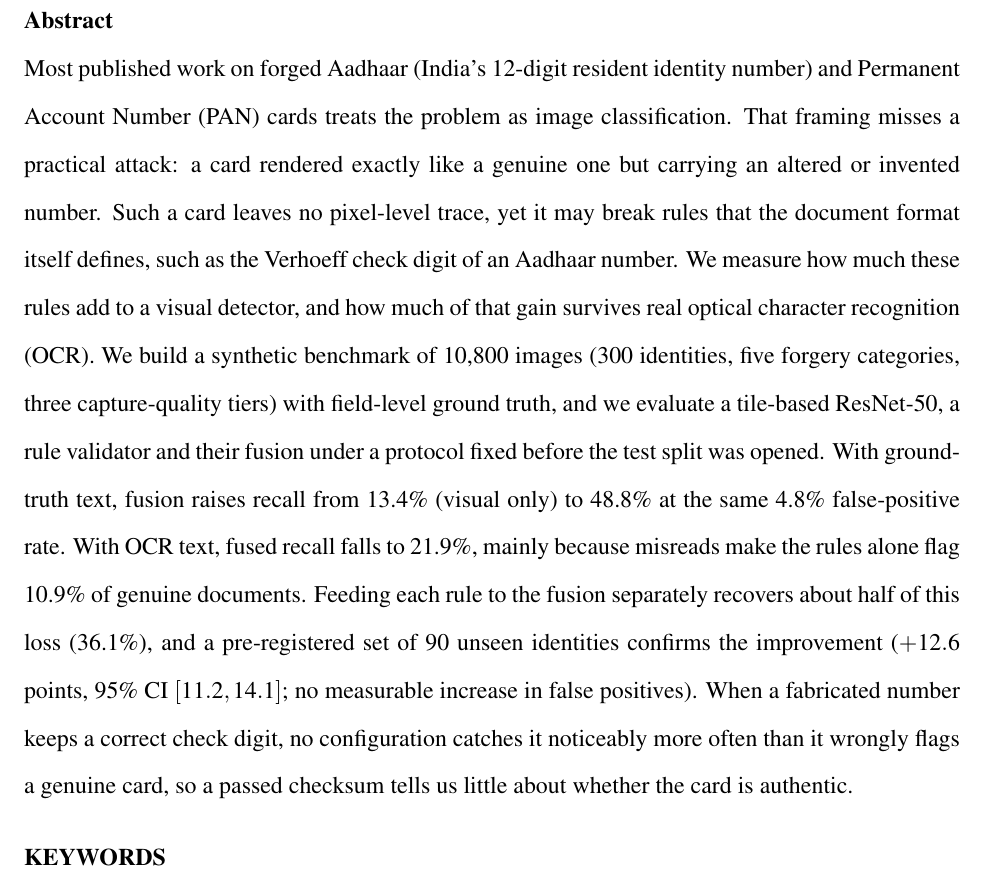
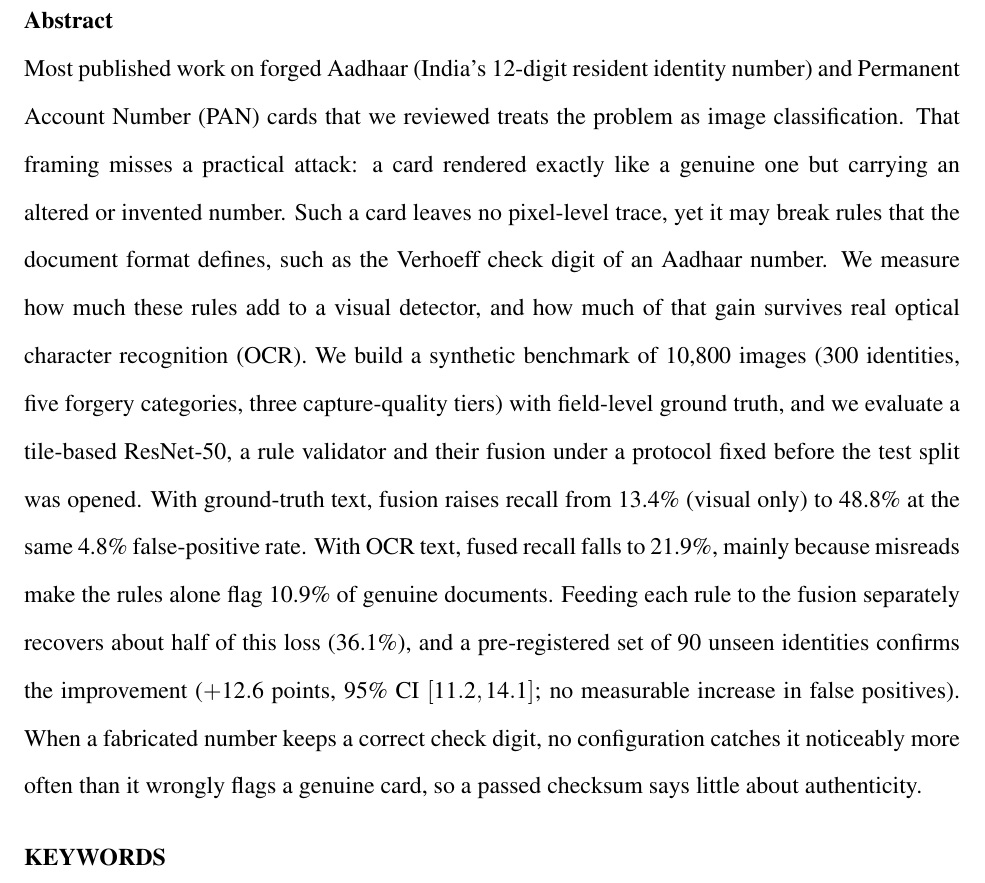
Before and after one commit to ananya-csai/aadhaar-pan-structure-aware, a LaTeX document (paper/jfs/manuscript.tex): part of page 2 of 68, cut so that both start at the same text. Compiled offline with pdfLaTeX.

Commit message:
JFS abstract: keep 'that we reviewed' (scope of the claim), 245 words

```diff
--- a/paper/jfs/manuscript.tex
+++ b/paper/jfs/manuscript.tex
@@ -100,11 +100,11 @@ Original Paper
 \clearpage
 % ---------------------------------------------------------------- page 2: abstract and keywords
 \noindent\textbf{Abstract}\par
-\noindent Most published work on forged Aadhaar (India's 12-digit resident identity number) and Permanent Account Number (PAN) cards
+\noindent Most published work on forged Aadhaar (India's 12-digit resident identity number) and Permanent Account Number (PAN) cards that we reviewed
 treats the problem as image classification. That framing misses a practical attack: a card
 rendered exactly like a genuine one but carrying an altered or invented
 number. Such a card leaves no pixel-level trace, yet it may break
-rules that the document format itself defines, such as the Verhoeff
+rules that the document format defines, such as the Verhoeff
 check digit of an Aadhaar number. We measure how much these rules
 add to a visual detector, and how much of that gain survives real optical character recognition (OCR).
 We build a synthetic benchmark of \dsImages{}
@@ -119,7 +119,7 @@ mainly because misreads make the rules alone flag 10.9\% of genuine documents.
 Feeding each rule to the fusion separately recovers about half
 of this loss (36.1\%), and a pre-registered set of 90 unseen
 identities confirms the improvement ($+12.6$ points, 95\% CI
-$[11.2, 14.1]$; no measurable increase in false positives). When a fabricated number keeps a correct check digit, no configuration catches it noticeably more often than it wrongly flags a genuine card, so a passed checksum tells us little about whether the card is authentic.
+$[11.2, 14.1]$; no measurable increase in false positives). When a fabricated number keeps a correct check digit, no configuration catches it noticeably more often than it wrongly flags a genuine card, so a passed checksum says little about authenticity.
 
 \bigskip
 \noindent\textbf{KEYWORDS}\par
```
Also changed, not shown: paper/jfs/CHANGES_FROM_WILEY.txt (+2 -2 lines), paper/jfs/README.md, 1 other file.
